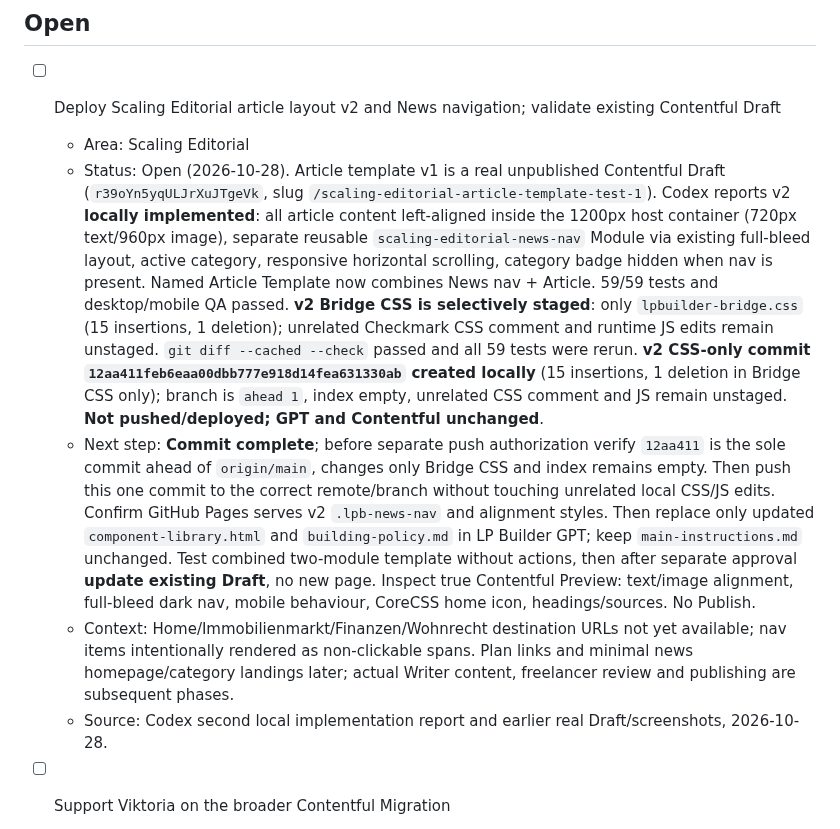
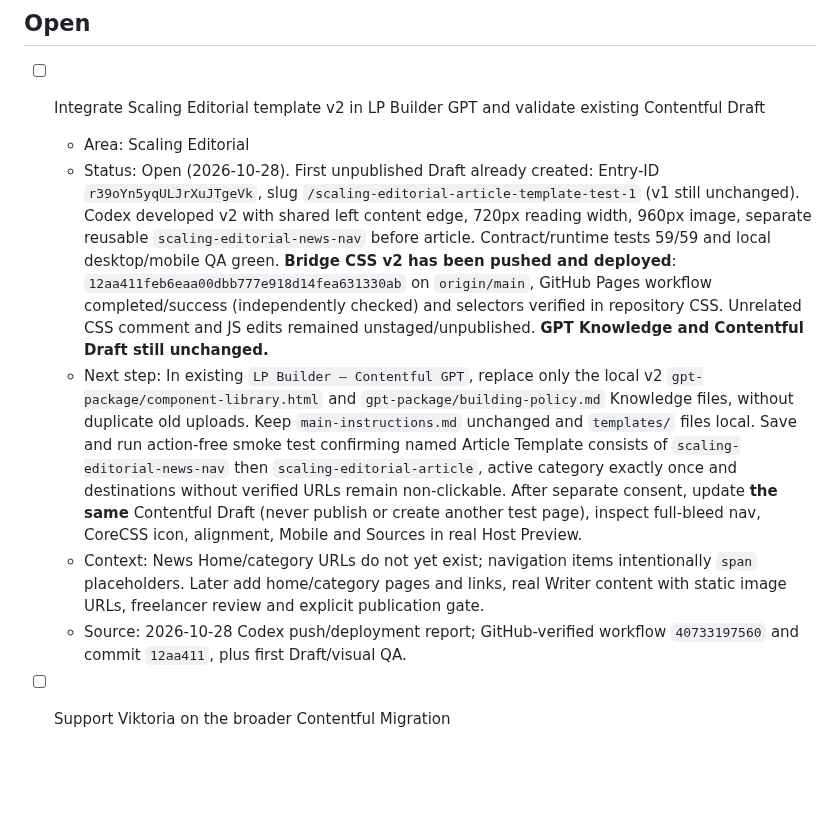
Before and after one commit to scout24-creative-ops/creative-ops, a Markdown page: tasks.md, the part around the change. Drawn GitHub-style; blank space fills up the shorter version.

Commit message:
Record deployed Scaling Editorial v2 CSS and next GPT integration

```diff
--- a/tasks.md
+++ b/tasks.md
@@ -2,12 +2,12 @@
 
 ## Open
 
-- [ ] Deploy Scaling Editorial article layout v2 and News navigation; validate existing Contentful Draft
+- [ ] Integrate Scaling Editorial template v2 in LP Builder GPT and validate existing Contentful Draft
   - Area: Scaling Editorial
-  - Status: Open (2026-10-28). Article template v1 is a real unpublished Contentful Draft (`r39oYn5yqULJrXuJTgeVk`, slug `/scaling-editorial-article-template-test-1`). Codex reports v2 **locally implemented**: all article content left-aligned inside the 1200px host container (720px text/960px image), separate reusable `scaling-editorial-news-nav` Module via existing full-bleed layout, active category, responsive horizontal scrolling, category badge hidden when nav is present. Named Article Template now combines News nav + Article. 59/59 tests and desktop/mobile QA passed. **v2 Bridge CSS is selectively staged**: only `lpbuilder-bridge.css` (15 insertions, 1 deletion); unrelated Checkmark CSS comment and runtime JS edits remain unstaged. `git diff --cached --check` passed and all 59 tests were rerun. **v2 CSS-only commit `12aa411feb6eaa00dbb777e918d14fea631330ab` created locally** (15 insertions, 1 deletion in Bridge CSS only); branch is `ahead 1`, index empty, unrelated CSS comment and JS remain unstaged. **Not pushed/deployed; GPT and Contentful unchanged**.
-  - Next step: **Commit complete**; before separate push authorization verify `12aa411` is the sole commit ahead of `origin/main`, changes only Bridge CSS and index remains empty. Then push this one commit to the correct remote/branch without touching unrelated local CSS/JS edits. Confirm GitHub Pages serves v2 `.lpb-news-nav` and alignment styles. Then replace only updated `component-library.html` and `building-policy.md` in LP Builder GPT; keep `main-instructions.md` unchanged. Test combined two-module template without actions, then after separate approval **update existing Draft**, no new page. Inspect true Contentful Preview: text/image alignment, full-bleed dark nav, mobile behaviour, CoreCSS home icon, headings/sources. No Publish.
-  - Context: Home/Immobilienmarkt/Finanzen/Wohnrecht destination URLs not yet available; nav items intentionally rendered as non-clickable spans. Plan links and minimal news homepage/category landings later; actual Writer content, freelancer review and publishing are subsequent phases.
-  - Source: Codex second local implementation report and earlier real Draft/screenshots, 2026-10-28.
+  - Status: Open (2026-10-28). First unpublished Draft already created: Entry-ID `r39oYn5yqULJrXuJTgeVk`, slug `/scaling-editorial-article-template-test-1` (v1 still unchanged). Codex developed v2 with shared left content edge, 720px reading width, 960px image, separate reusable `scaling-editorial-news-nav` before article. Contract/runtime tests 59/59 and local desktop/mobile QA green. **Bridge CSS v2 has been pushed and deployed**: `12aa411feb6eaa00dbb777e918d14fea631330ab` on `origin/main`, GitHub Pages workflow completed/success (independently checked) and selectors verified in repository CSS. Unrelated CSS comment and JS edits remained unstaged/unpublished. **GPT Knowledge and Contentful Draft still unchanged.**
+  - Next step: In existing `LP Builder – Contentful GPT`, replace only the local v2 `gpt-package/component-library.html` and `gpt-package/building-policy.md` Knowledge files, without duplicate old uploads. Keep `main-instructions.md` unchanged and `templates/` files local. Save and run action-free smoke test confirming named Article Template consists of `scaling-editorial-news-nav` then `scaling-editorial-article`, active category exactly once and destinations without verified URLs remain non-clickable. After separate consent, update **the same** Contentful Draft (never publish or create another test page), inspect full-bleed nav, CoreCSS icon, alignment, Mobile and Sources in real Host Preview.
+  - Context: News Home/category URLs do not yet exist; navigation items intentionally `span` placeholders. Later add home/category pages and links, real Writer content with static image URLs, freelancer review and explicit publication gate.
+  - Source: 2026-10-28 Codex push/deployment report; GitHub-verified workflow `40733197560` and commit `12aa411`, plus first Draft/visual QA.
 - [ ] Support Viktoria on the broader Contentful Migration
   - Area: Contentful Migration
   - Status: Open, support role confirmed; Viktoria manages the migration, Bea engineering delivery, and Nataliya oversees the SEO initiatives.
```
